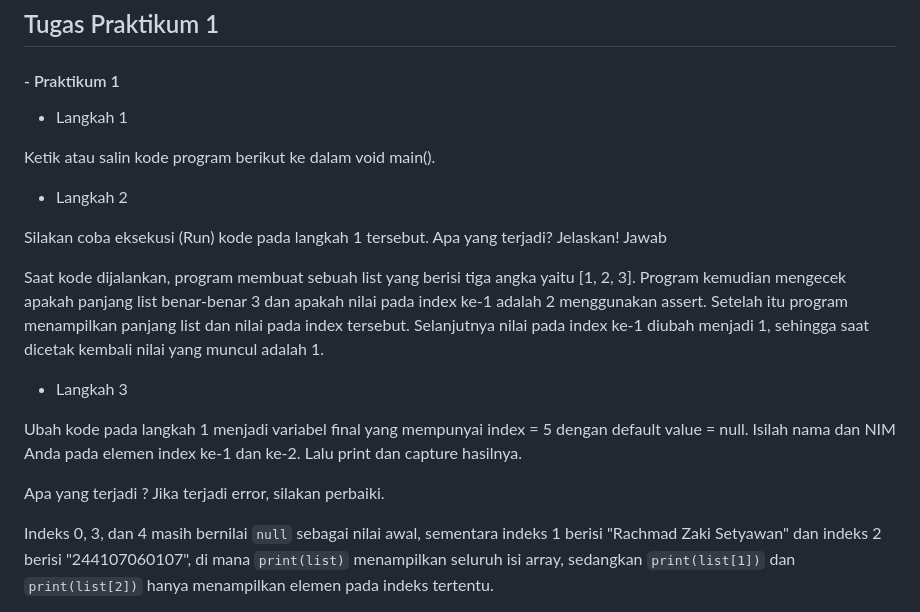
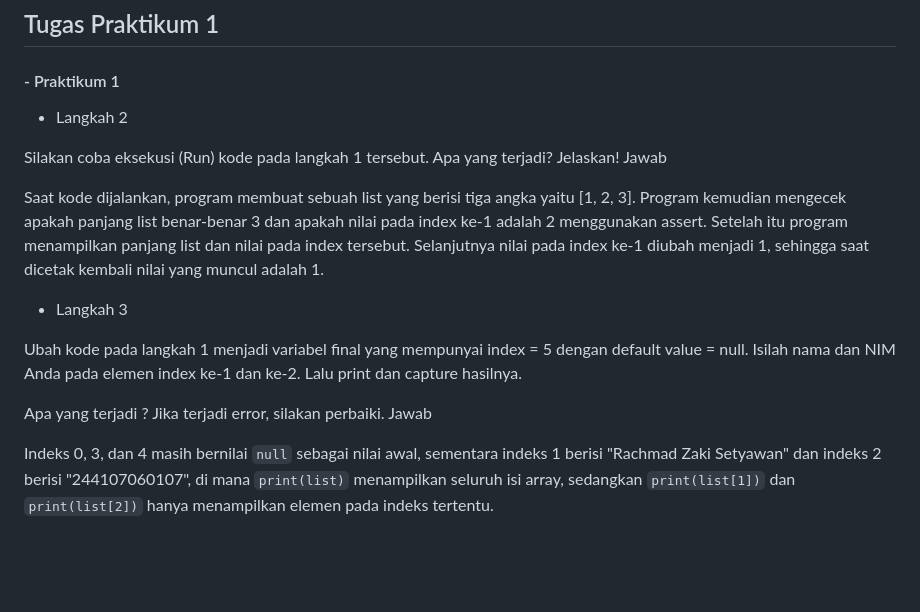
Before and after one commit to pembunuhGila/Pemrograman-Mobile, a Markdown page: Pertemuan4/README.MD, the part around one of its changes. GitHub-like rendering; blank space fills up the shorter version.

Commit message:
Merapikan

```diff
--- a/Pertemuan4/README.MD
+++ b/Pertemuan4/README.MD
@@ -14,10 +14,6 @@
 
 #### - Praktikum 1
 
-- Langkah 1
-
-Ketik atau salin kode program berikut ke dalam void main().
-
 - Langkah 2
 
 Silakan coba eksekusi (Run) kode pada langkah 1 tersebut. Apa yang terjadi? Jelaskan!
@@ -30,6 +26,7 @@ Saat kode dijalankan, program membuat sebuah list yang berisi tiga angka yaitu [
 Ubah kode pada langkah 1 menjadi variabel final yang mempunyai index = 5 dengan default value = null. Isilah nama dan NIM Anda pada elemen index ke-1 dan ke-2. Lalu print dan capture hasilnya.
 
 Apa yang terjadi ? Jika terjadi error, silakan perbaiki.
+Jawab
 
 Indeks 0, 3, dan 4 masih bernilai `null` sebagai nilai awal, sementara indeks 1 berisi "Rachmad Zaki Setyawan" dan indeks 2 berisi "244107060107", di mana `print(list)` menampilkan seluruh isi array, sedangkan `print(list[1])` dan `print(list[2])` hanya menampilkan elemen pada indeks tertentu.
 
```
Also changed, not shown: other parts of Pertemuan4/README.MD (+1 -4 lines).
